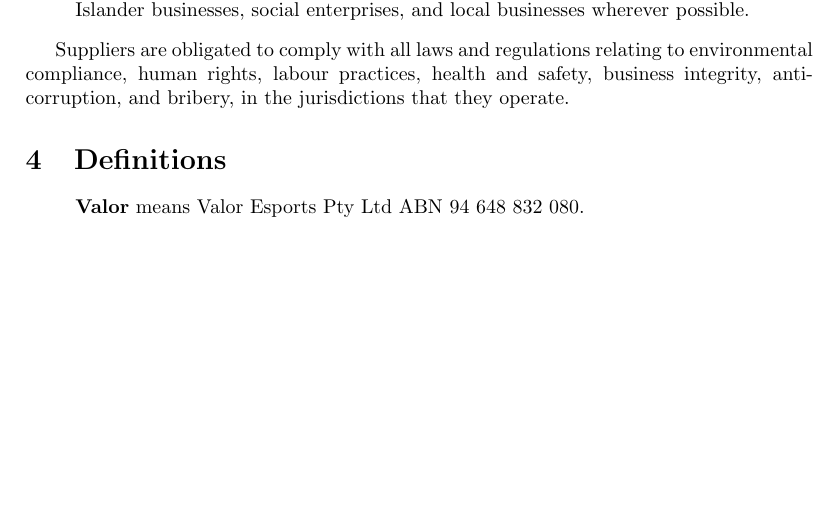
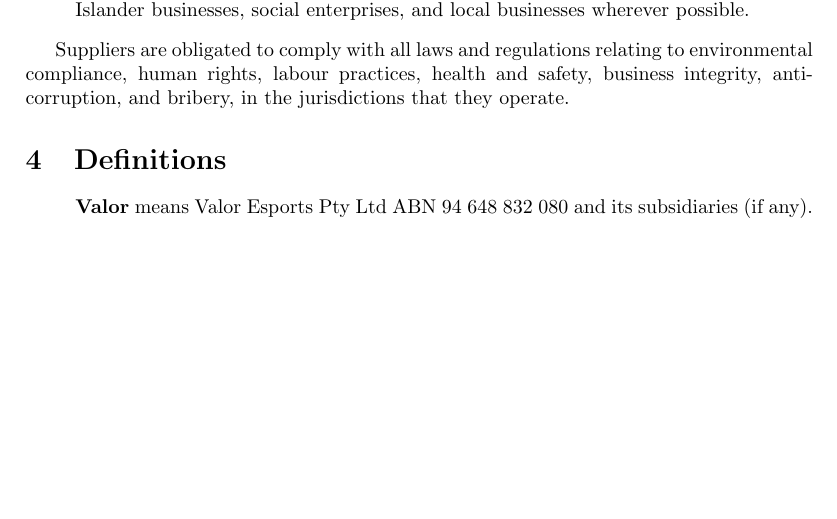
Before and after one commit to valoresports/valoresports-legal, a LaTeX document (academy-policies/responsible-sourcing-and-modern-slavery-policy/academy-policy-responsible-sourcing-and-modern-slavery.tex): part of page 2 of 2, cut so that both start at the same text. Compiled offline with pdfLaTeX.

Commit message:
fix: definition of Valor

```diff
--- a/academy-policies/responsible-sourcing-and-modern-slavery-policy/academy-policy-responsible-sourcing-and-modern-slavery.tex
+++ b/academy-policies/responsible-sourcing-and-modern-slavery-policy/academy-policy-responsible-sourcing-and-modern-slavery.tex
@@ -64,7 +64,7 @@
 \section{Definitions}
 \begin{itemize}
 	\item[]
-	\textbf{Valor} means Valor Esports Pty Ltd ABN 94 648 832 080.
+	\textbf{Valor} means Valor Esports Pty Ltd ABN 94 648 832 080 and its subsidiaries (if any).
 \end{itemize}
 
 
```
